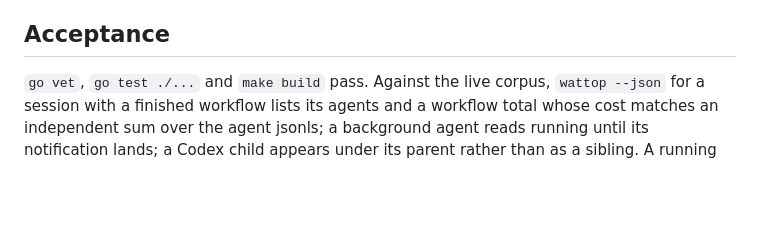
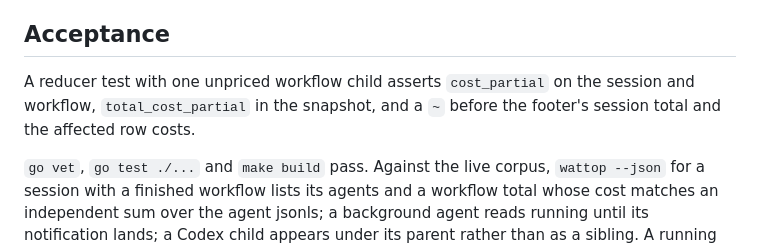
Before and after one commit to jasonm4130/wattop, a Markdown page: docs/plans/2026-09-25-subagent-tracking.md, the part around the change. Drawn GitHub-style; blank space fills up the shorter version.

Commit message:
docs: require the partial-cost marker in the footer total
docs-sync:ack

Claude-Session: https://claude.ai/code/session_01Q5j1dGGXfd7tP2UdA4AgUE

```diff
--- a/docs/plans/2026-09-25-subagent-tracking.md
+++ b/docs/plans/2026-09-25-subagent-tracking.md
@@ -85,6 +85,10 @@ tree with status, phase, current tool, elapsed, cost and $/hr.
 
 ## Acceptance
 
+A reducer test with one unpriced workflow child asserts `cost_partial` on the
+session and workflow, `total_cost_partial` in the snapshot, and a `~` before the
+footer's session total and the affected row costs.
+
 `go vet`, `go test ./...` and `make build` pass. Against the live corpus,
 `wattop --json` for a session with a finished workflow lists its agents and a
 workflow total whose cost matches an independent sum over the agent jsonls;
```
